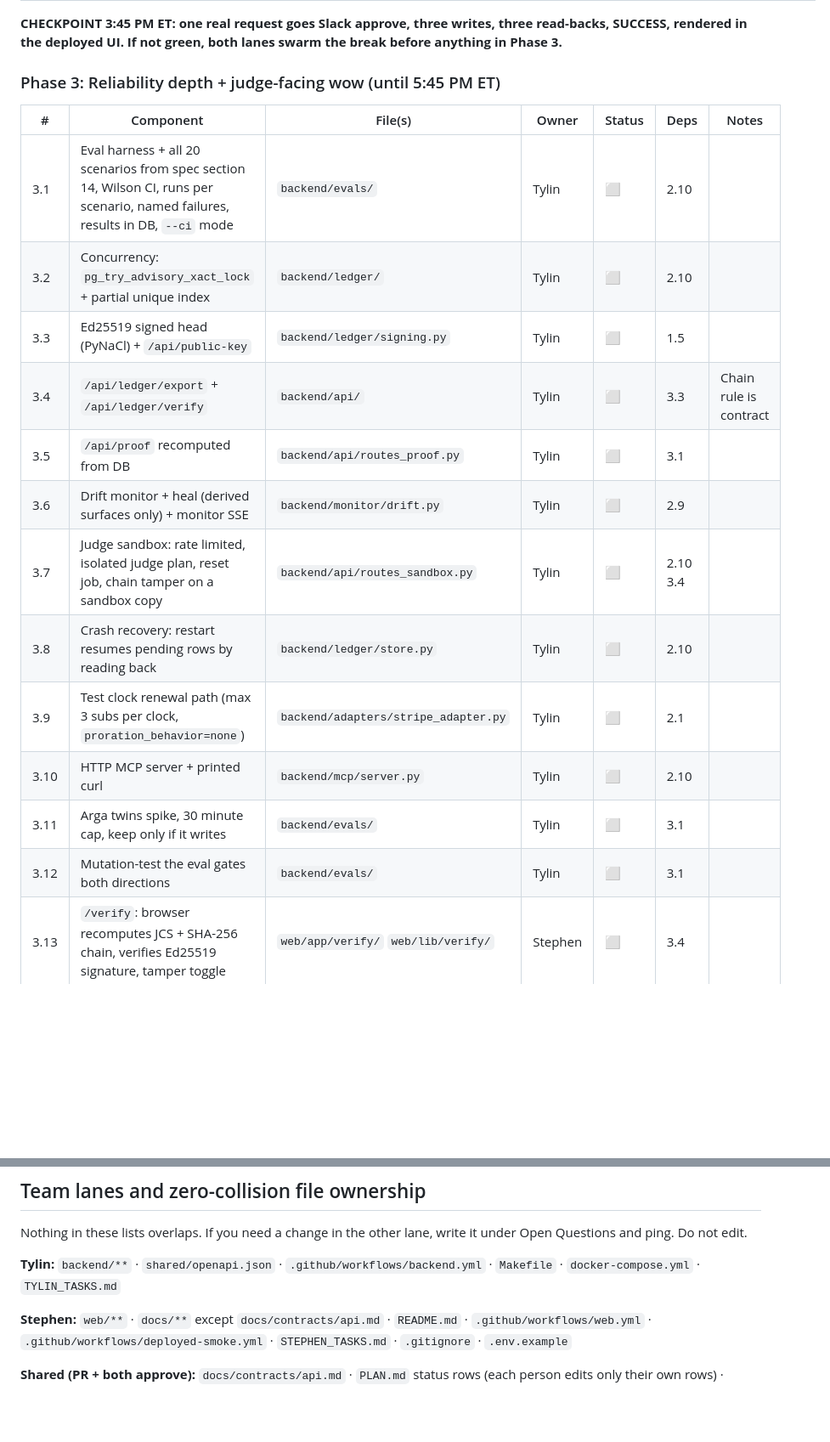
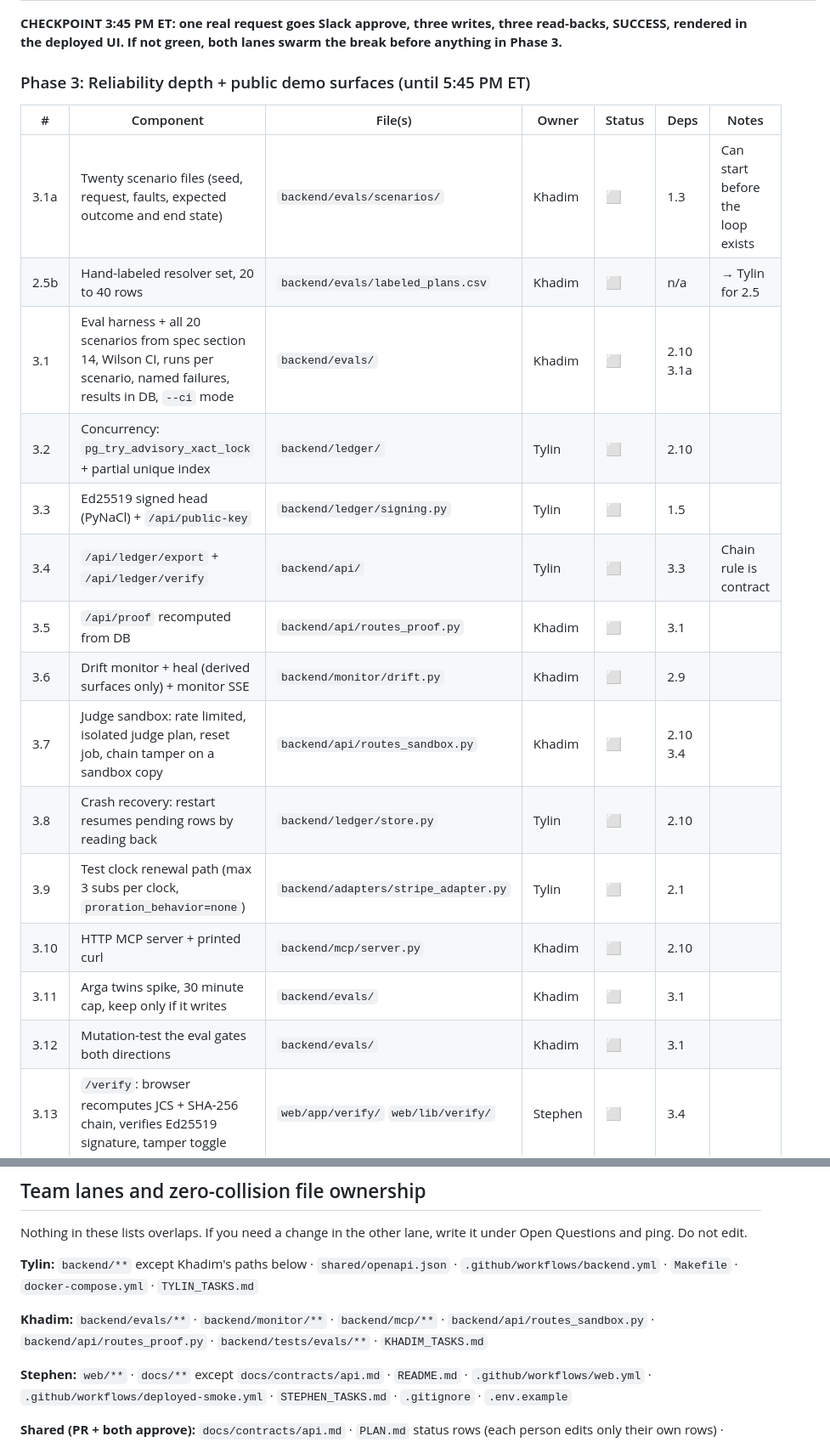
Before and after one commit to StephenSook/pricequorum, a Markdown page: PLAN.md, 2 parts joined by grey strips. Shown at 85% size. Drawn GitHub-style; blank space fills up the shorter version.

Commit message:
docs(plan): add Khadim lane for evals and integrations, neutral rubric wording

```diff
--- a/PLAN.md
+++ b/PLAN.md
@@ -95,22 +95,24 @@ Legend: ✅ done · 🟡 in progress · ⬜ not started · ⛔ blocked · ✂️
 
 **CHECKPOINT 3:45 PM ET: one real request goes Slack approve, three writes, three read-backs, SUCCESS, rendered in the deployed UI. If not green, both lanes swarm the break before anything in Phase 3.**
 
-### Phase 3: Reliability depth + judge-facing wow (until 5:45 PM ET)
+### Phase 3: Reliability depth + public demo surfaces (until 5:45 PM ET)
 
 | # | Component | File(s) | Owner | Status | Deps | Notes |
 |---|---|---|---|---|---|---|
-| 3.1 | Eval harness + all 20 scenarios from spec section 14, Wilson CI, runs per scenario, named failures, results in DB, `--ci` mode | `backend/evals/` | Tylin | ⬜ | 2.10 | |
+| 3.1a | Twenty scenario files (seed, request, faults, expected outcome and end state) | `backend/evals/scenarios/` | Khadim | ⬜ | 1.3 | Can start before the loop exists |
+| 2.5b | Hand-labeled resolver set, 20 to 40 rows | `backend/evals/labeled_plans.csv` | Khadim | ⬜ | n/a | → Tylin for 2.5 |
+| 3.1 | Eval harness + all 20 scenarios from spec section 14, Wilson CI, runs per scenario, named failures, results in DB, `--ci` mode | `backend/evals/` | Khadim | ⬜ | 2.10 3.1a | |
 | 3.2 | Concurrency: `pg_try_advisory_xact_lock` + partial unique index | `backend/ledger/` | Tylin | ⬜ | 2.10 | |
 | 3.3 | Ed25519 signed head (PyNaCl) + `/api/public-key` | `backend/ledger/signing.py` | Tylin | ⬜ | 1.5 | |
 | 3.4 | `/api/ledger/export` + `/api/ledger/verify` | `backend/api/` | Tylin | ⬜ | 3.3 | Chain rule is contract |
-| 3.5 | `/api/proof` recomputed from DB | `backend/api/routes_proof.py` | Tylin | ⬜ | 3.1 | |
-| 3.6 | Drift monitor + heal (derived surfaces only) + monitor SSE | `backend/monitor/drift.py` | Tylin | ⬜ | 2.9 | |
-| 3.7 | Judge sandbox: rate limited, isolated judge plan, reset job, chain tamper on a sandbox copy | `backend/api/routes_sandbox.py` | Tylin | ⬜ | 2.10 3.4 | |
+| 3.5 | `/api/proof` recomputed from DB | `backend/api/routes_proof.py` | Khadim | ⬜ | 3.1 | |
+| 3.6 | Drift monitor + heal (derived surfaces only) + monitor SSE | `backend/monitor/drift.py` | Khadim | ⬜ | 2.9 | |
+| 3.7 | Judge sandbox: rate limited, isolated judge plan, reset job, chain tamper on a sandbox copy | `backend/api/routes_sandbox.py` | Khadim | ⬜ | 2.10 3.4 | |
 | 3.8 | Crash recovery: restart resumes pending rows by reading back | `backend/ledger/store.py` | Tylin | ⬜ | 2.10 | |
 | 3.9 | Test clock renewal path (max 3 subs per clock, `proration_behavior=none`) | `backend/adapters/stripe_adapter.py` | Tylin | ⬜ | 2.1 | |
-| 3.10 | HTTP MCP server + printed curl | `backend/mcp/server.py` | Tylin | ⬜ | 2.10 | |
-| 3.11 | Arga twins spike, 30 minute cap, keep only if it writes | `backend/evals/` | Tylin | ⬜ | 3.1 | |
-| 3.12 | Mutation-test the eval gates both directions | `backend/evals/` | Tylin | ⬜ | 3.1 | |
+| 3.10 | HTTP MCP server + printed curl | `backend/mcp/server.py` | Khadim | ⬜ | 2.10 | |
+| 3.11 | Arga twins spike, 30 minute cap, keep only if it writes | `backend/evals/` | Khadim | ⬜ | 3.1 | |
+| 3.12 | Mutation-test the eval gates both directions | `backend/evals/` | Khadim | ⬜ | 3.1 | |
 | 3.13 | `/verify`: browser recomputes JCS + SHA-256 chain, verifies Ed25519 signature, tamper toggle | `web/app/verify/` `web/lib/verify/` | Stephen | ⬜ | 3.4 | |
 | 3.14 | Proof + `/evals` board | `web/app/evals/` | Stephen | ⬜ | 3.5 | |
 | 3.15 | `/break` judge panel streaming chapters live | `web/app/break/` | Stephen | ⬜ | 3.7 | |
@@ -146,7 +148,9 @@ Freeze policy from 5:45 ET: only claim corrections, guard additions, tests and d
 
 Nothing in these lists overlaps. If you need a change in the other lane, write it under Open Questions and ping. Do not edit.
 
-**Tylin:** `backend/**` · `shared/openapi.json` · `.github/workflows/backend.yml` · `Makefile` · `docker-compose.yml` · `TYLIN_TASKS.md`
+**Tylin:** `backend/**` except Khadim's paths below · `shared/openapi.json` · `.github/workflows/backend.yml` · `Makefile` · `docker-compose.yml` · `TYLIN_TASKS.md`
+
+**Khadim:** `backend/evals/**` · `backend/monitor/**` · `backend/mcp/**` · `backend/api/routes_sandbox.py` · `backend/api/routes_proof.py` · `backend/tests/evals/**` · `KHADIM_TASKS.md`
 
 **Stephen:** `web/**` · `docs/**` except `docs/contracts/api.md` · `README.md` · `.github/workflows/web.yml` · `.github/workflows/deployed-smoke.yml` · `STEPHEN_TASKS.md` · `.gitignore` · `.env.example`
 
```
Also changed, not shown: other parts of PLAN.md (+8 -7 lines).
